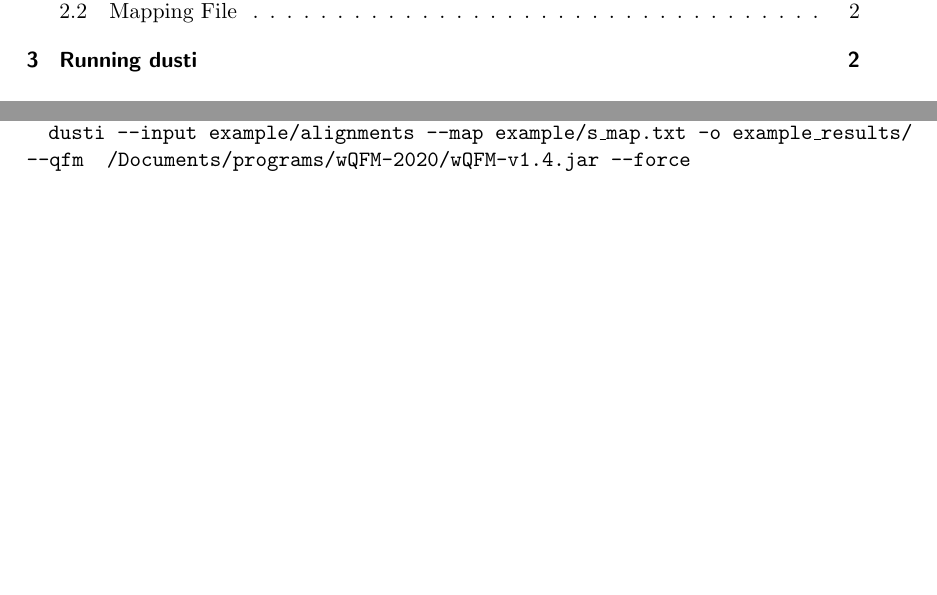
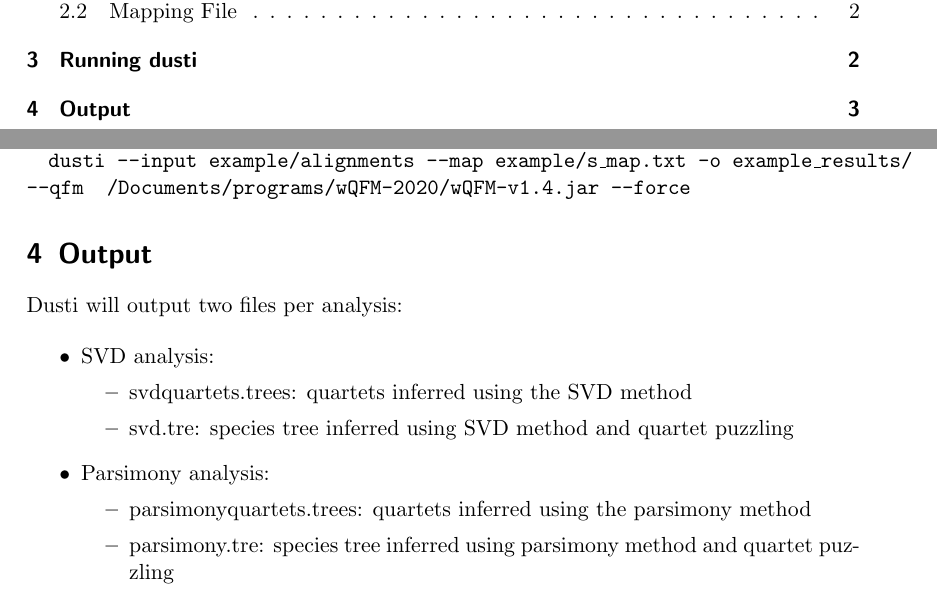
Before and after one commit to SmithLabBio/dusti, a LaTeX document (manual/main.tex): two parts of pages 1 and 3 of 3, joined at a grey line, cut so that both start at the same text, the shorter picture padded with empty space. Compiled offline with pdfLaTeX.

Commit message:
Describe output files in manual

```diff
--- a/manual/main.tex
+++ b/manual/main.tex
@@ -82,4 +82,20 @@ To run dusti on the example files:
 \texttt{dusti --input example/alignments --map example/s\_map.txt -o example\_results/ --qfm ~/Documents/programs/wQFM-2020/wQFM-v1.4.jar --force}
 
 
+\section{Output}
+
+Dusti will output two files per analysis:
+
+\begin{itemize}
+    \item SVD analysis:
+    \begin{itemize}
+        \item svdquartets.trees: quartets inferred using the SVD method
+        \item svd.tre: species tree inferred using SVD method and quartet puzzling
+    \end{itemize}
+    \item Parsimony analysis:
+    \begin{itemize}
+        \item parsimonyquartets.trees: quartets inferred using the parsimony method
+        \item parsimony.tre: species tree inferred using parsimony method and quartet puzzling
+    \end{itemize}\end{itemize}
+
 \end{document}
```
Also changed, not shown: manual/main.pdf.
